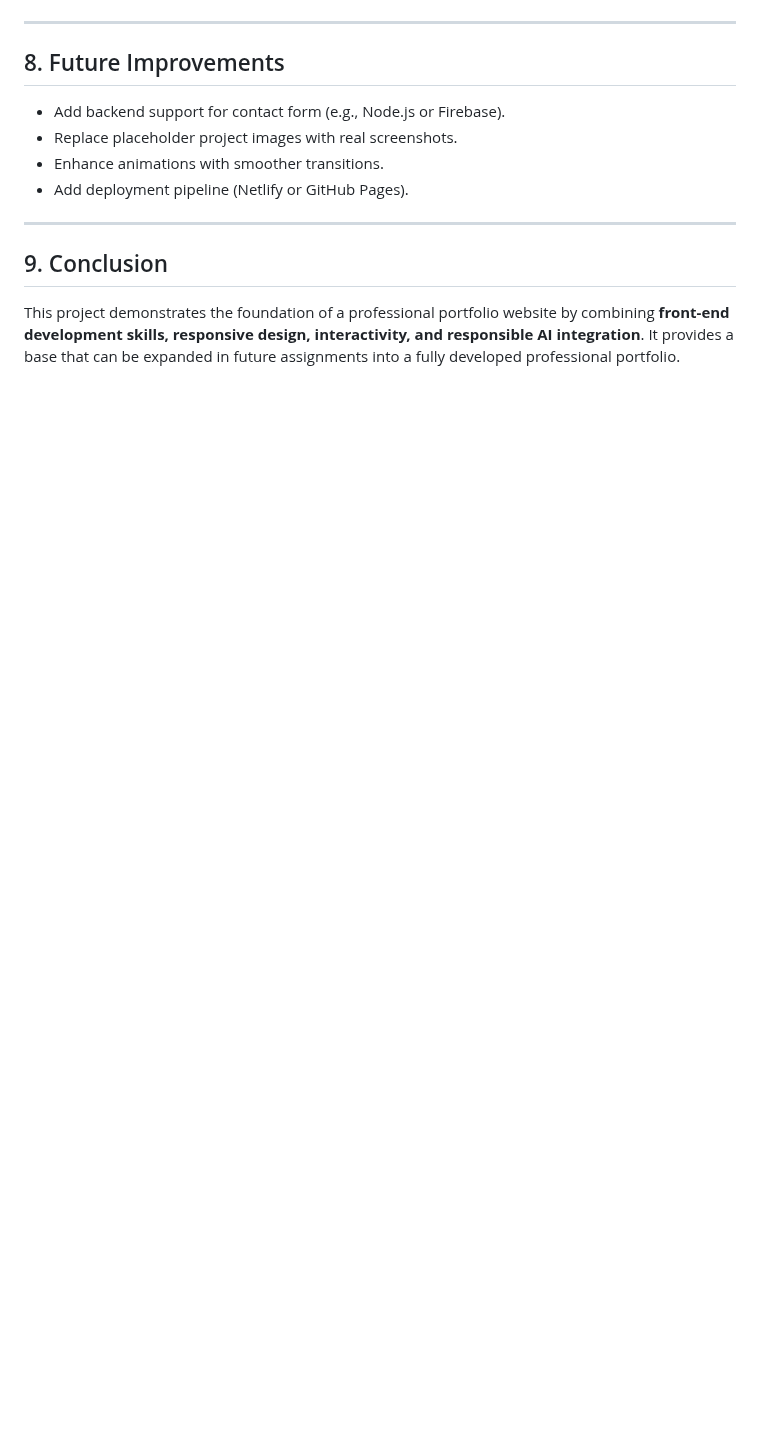
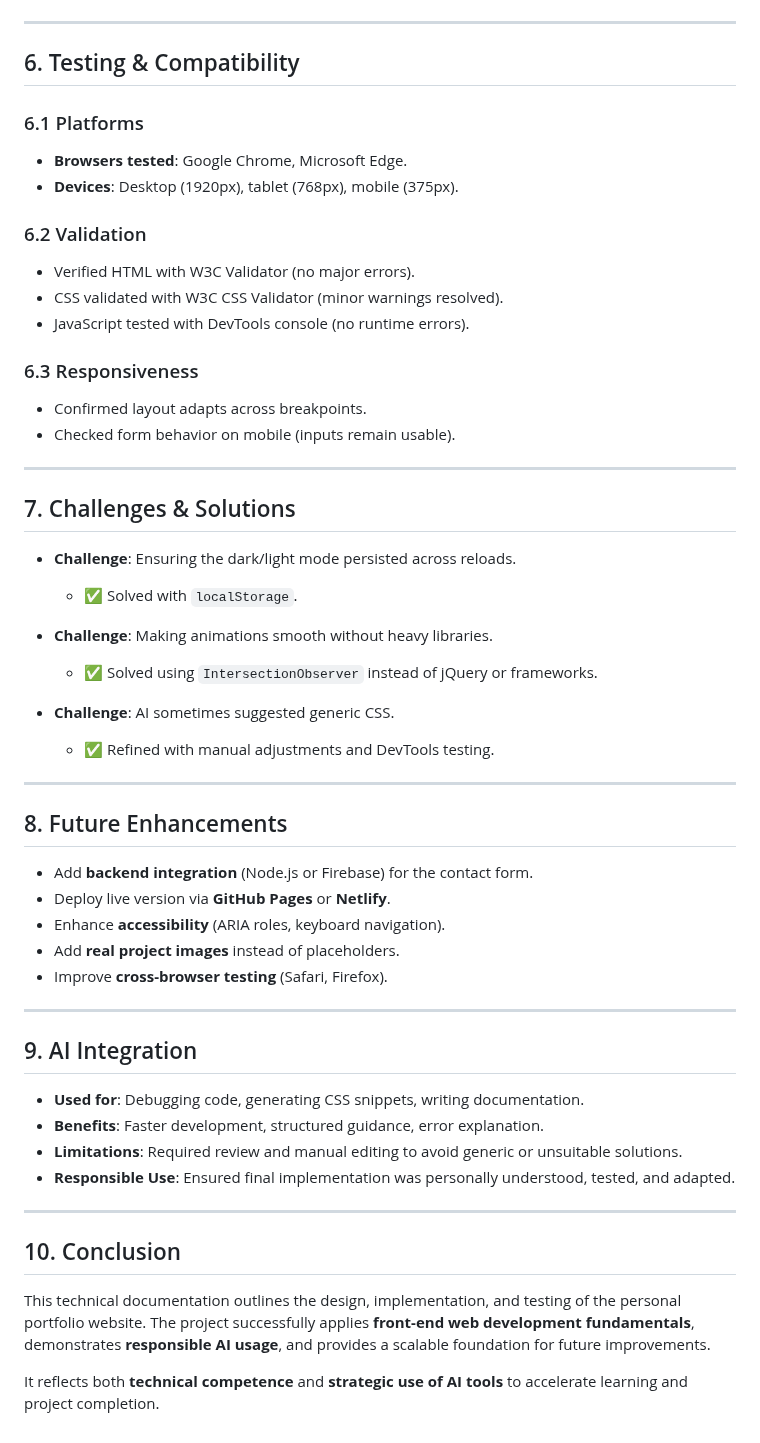
Before and after one commit to KhawlaAlmalki/assignment-1, a Markdown page: docs/technical-documentation.md, the part around one of its changes. Drawn GitHub-style; blank space fills up the shorter version.

```diff
--- a/docs/technical-documentation.md
+++ b/docs/technical-documentation.md
@@ -86,13 +113,53 @@ assignment-1/
 
 ---
 
-## 8. Future Improvements
-- Add backend support for contact form (e.g., Node.js or Firebase).
-- Replace placeholder project images with real screenshots.
-- Enhance animations with smoother transitions.
-- Add deployment pipeline (Netlify or GitHub Pages).
+## 6. Testing & Compatibility
+
+### 6.1 Platforms
+- **Browsers tested**: Google Chrome, Microsoft Edge.
+- **Devices**: Desktop (1920px), tablet (768px), mobile (375px).
+
+### 6.2 Validation
+- Verified HTML with W3C Validator (no major errors).
+- CSS validated with W3C CSS Validator (minor warnings resolved).
+- JavaScript tested with DevTools console (no runtime errors).
+
+### 6.3 Responsiveness
+- Confirmed layout adapts across breakpoints.
+- Checked form behavior on mobile (inputs remain usable).
 
 ---
 
-## 9. Conclusion
-This project demonstrates the foundation of a professional portfolio website by combining **front-end development skills, responsive design, interactivity, and responsible AI integration**. It provides a base that can be expanded in future assignments into a fully developed professional portfolio.
+## 7. Challenges & Solutions
+- **Challenge**: Ensuring the dark/light mode persisted across reloads.
+  - ✅ Solved with `localStorage`.
+
+- **Challenge**: Making animations smooth without heavy libraries.
+  - ✅ Solved using `IntersectionObserver` instead of jQuery or frameworks.
+
+- **Challenge**: AI sometimes suggested generic CSS.
+  - ✅ Refined with manual adjustments and DevTools testing.
+
+---
+
+## 8. Future Enhancements
+- Add **backend integration** (Node.js or Firebase) for the contact form.
+- Deploy live version via **GitHub Pages** or **Netlify**.
+- Enhance **accessibility** (ARIA roles, keyboard navigation).
+- Add **real project images** instead of placeholders.
+- Improve **cross-browser testing** (Safari, Firefox).
+
+---
+
+## 9. AI Integration
+- **Used for**: Debugging code, generating CSS snippets, writing documentation.
+- **Benefits**: Faster development, structured guidance, error explanation.
+- **Limitations**: Required review and manual editing to avoid generic or unsuitable solutions.
+- **Responsible Use**: Ensured final implementation was personally understood, tested, and adapted.
+
+---
+
+## 10. Conclusion
+This technical documentation outlines the design, implementation, and testing of the personal portfolio website. The project successfully applies **front-end web development fundamentals**, demonstrates **responsible AI usage**, and provides a scalable foundation for future improvements.
+
+It reflects both **technical competence** and **strategic use of AI tools** to accelerate learning and project completion.
```
Also changed, not shown: other parts of docs/technical-documentation.md (+77 -50 lines).
